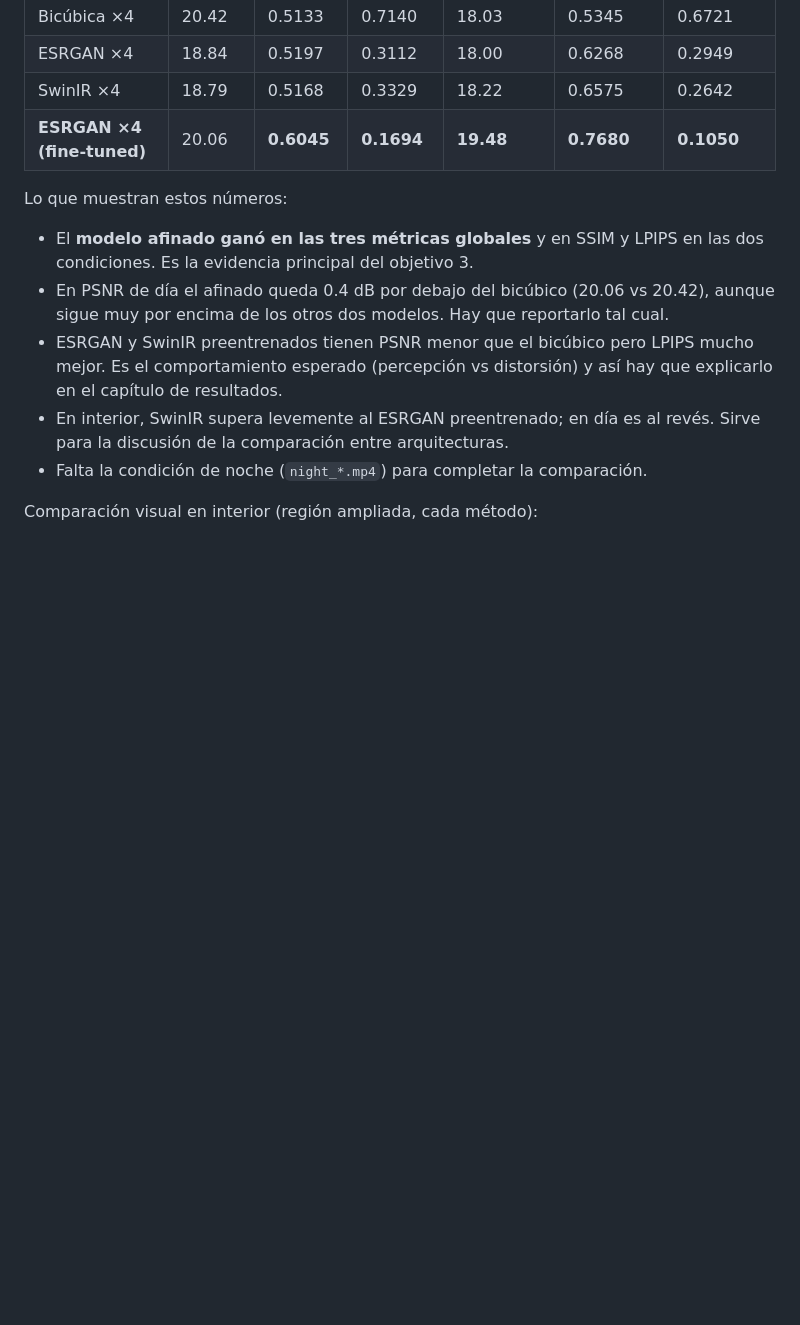
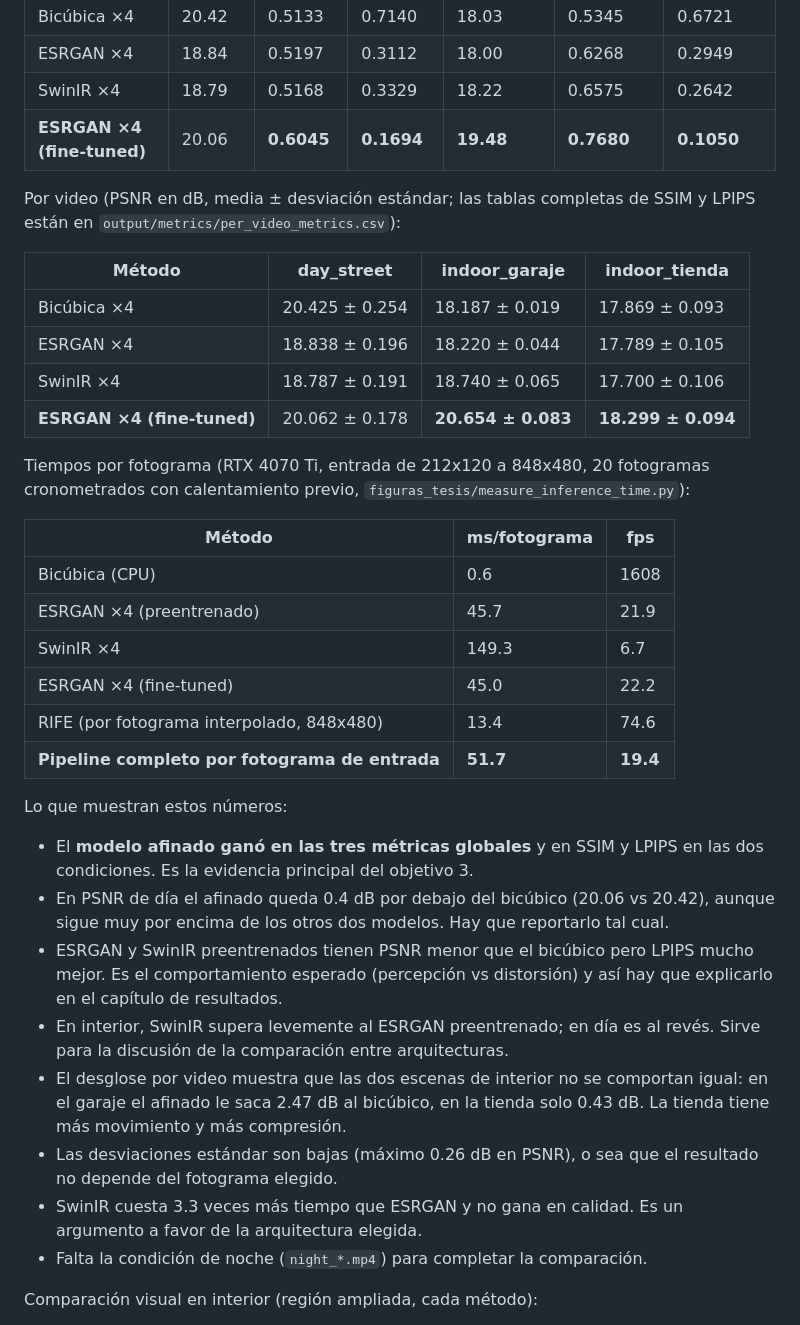
Before and after one commit to josepocoyop/Tesis-superresolucion, a Markdown page: README.md, the part around one of its changes. GitHub-like rendering; blank space fills up the shorter version.

Commit message:
Documentar tiempos por metodo y metricas por video en el README

```diff
--- a/README.md
+++ b/README.md
@@ -237,12 +246,35 @@ Por condición:
 | SwinIR ×4 | 18.79 | 0.5168 | 0.3329 | 18.22 | 0.6575 | 0.2642 |
 | **ESRGAN ×4 (fine-tuned)** | 20.06 | **0.6045** | **0.1694** | **19.48** | **0.7680** | **0.1050** |
 
+Por video (PSNR en dB, media ± desviación estándar; las tablas completas de SSIM y LPIPS están en `output/metrics/per_video_metrics.csv`):
+
+| Método | day_street | indoor_garaje | indoor_tienda |
+|---|---|---|---|
+| Bicúbica ×4 | 20.425 ± 0.254 | 18.187 ± 0.019 | 17.869 ± 0.093 |
+| ESRGAN ×4 | 18.838 ± 0.196 | 18.220 ± 0.044 | 17.789 ± 0.105 |
+| SwinIR ×4 | 18.787 ± 0.191 | 18.740 ± 0.065 | 17.700 ± 0.106 |
+| **ESRGAN ×4 (fine-tuned)** | 20.062 ± 0.178 | **20.654 ± 0.083** | **18.299 ± 0.094** |
+
+Tiempos por fotograma (RTX 4070 Ti, entrada de 212x120 a 848x480, 20 fotogramas cronometrados con calentamiento previo, `figuras_tesis/measure_inference_time.py`):
+
+| Método | ms/fotograma | fps |
+|---|---|---|
+| Bicúbica (CPU) | 0.6 | 1608 |
+| ESRGAN ×4 (preentrenado) | 45.7 | 21.9 |
+| SwinIR ×4 | 149.3 | 6.7 |
+| ESRGAN ×4 (fine-tuned) | 45.0 | 22.2 |
+| RIFE (por fotograma interpolado, 848x480) | 13.4 | 74.6 |
+| **Pipeline completo por fotograma de entrada** | **51.7** | **19.4** |
+
 Lo que muestran estos números:
 
 - El **modelo afinado ganó en las tres métricas globales** y en SSIM y LPIPS en las dos condiciones. Es la evidencia principal del objetivo 3.
 - En PSNR de día el afinado queda 0.4 dB por debajo del bicúbico (20.06 vs 20.42), aunque sigue muy por encima de los otros dos modelos. Hay que reportarlo tal cual.
 - ESRGAN y SwinIR preentrenados tienen PSNR menor que el bicúbico pero LPIPS mucho mejor. Es el comportamiento esperado (percepción vs distorsión) y así hay que explicarlo en el capítulo de resultados.
 - En interior, SwinIR supera levemente al ESRGAN preentrenado; en día es al revés. Sirve para la discusión de la comparación entre arquitecturas.
+- El desglose por video muestra que las dos escenas de interior no se comportan igual: en el garaje el afinado le saca 2.47 dB al bicúbico, en la tienda solo 0.43 dB. La tienda tiene más movimiento y más compresión.
+- Las desviaciones estándar son bajas (máximo 0.26 dB en PSNR), o sea que el resultado no depende del fotograma elegido.
+- SwinIR cuesta 3.3 veces más tiempo que ESRGAN y no gana en calidad. Es un argumento a favor de la arquitectura elegida.
 - Falta la condición de noche (`night_*.mp4`) para completar la comparación.
 
 Comparación visual en interior (región ampliada, cada método):
```
Also changed, not shown: other parts of README.md (+9 -0 lines).
